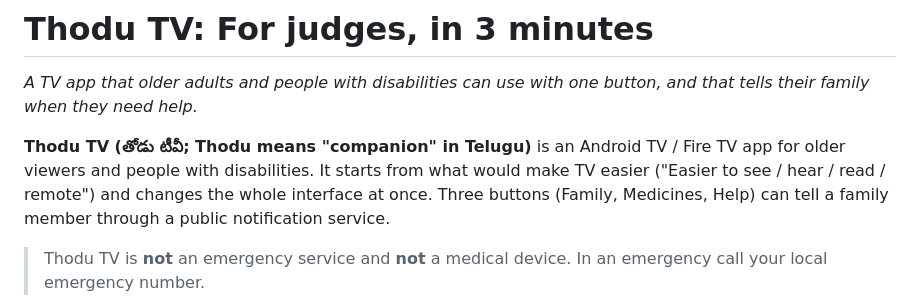
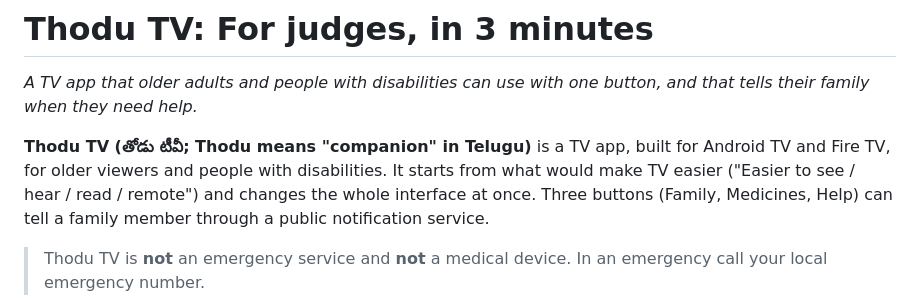
Before and after one commit to survivepathuri/thodu-tv, a Markdown page: docs/JUDGES.md, the part around the change. Drawn GitHub-style.

Commit message:
docs: JUDGES intro avoids the phrase Fire TV app
Co-Authored-By: Claude Sonnet 5.5 <noreply@anthropic.com>

```diff
--- a/docs/JUDGES.md
+++ b/docs/JUDGES.md
@@ -1,7 +1,7 @@
 # Thodu TV: For judges, in 3 minutes
 *A TV app that older adults and people with disabilities can use with one button, and that tells their family when they need help.*
 
-**Thodu TV (తోడు టీవీ; Thodu means "companion" in Telugu)** is an Android TV / Fire TV app for older viewers and people with disabilities. It starts from what would make TV easier ("Easier to see / hear / read / remote") and changes the whole interface at once. Three buttons (Family, Medicines, Help) can tell a family member through a public notification service.
+**Thodu TV (తోడు టీవీ; Thodu means "companion" in Telugu)** is a TV app, built for Android TV and Fire TV, for older viewers and people with disabilities. It starts from what would make TV easier ("Easier to see / hear / read / remote") and changes the whole interface at once. Three buttons (Family, Medicines, Help) can tell a family member through a public notification service.
 
 > Thodu TV is **not** an emergency service and **not** a medical device. In an emergency call your local emergency number.
 
```
